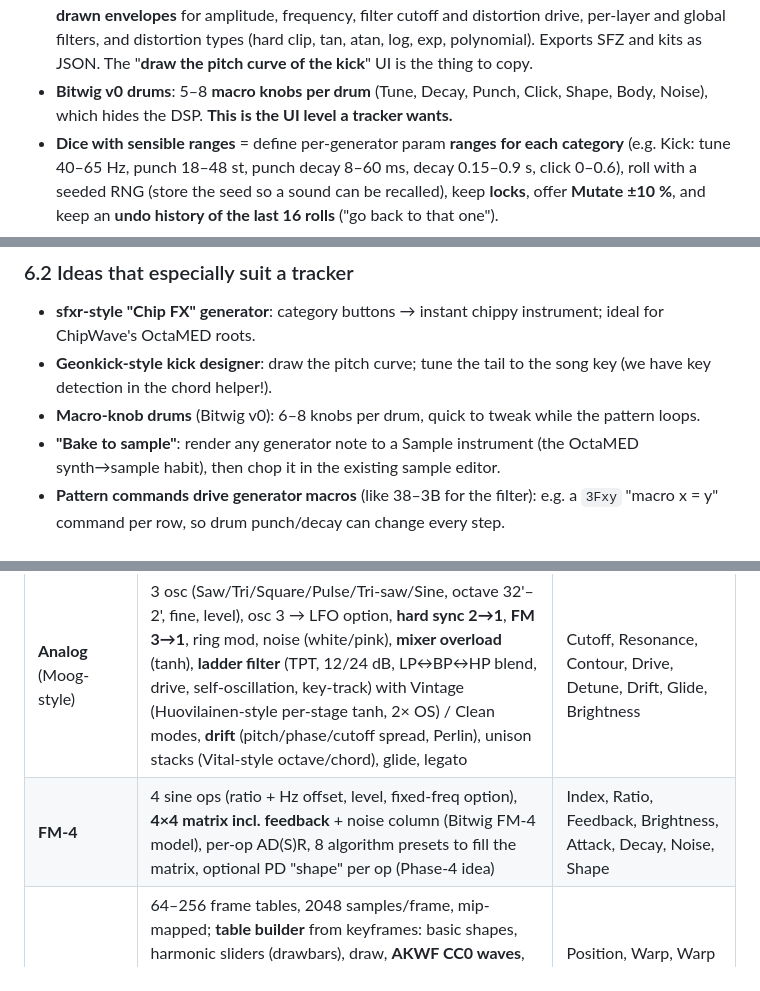
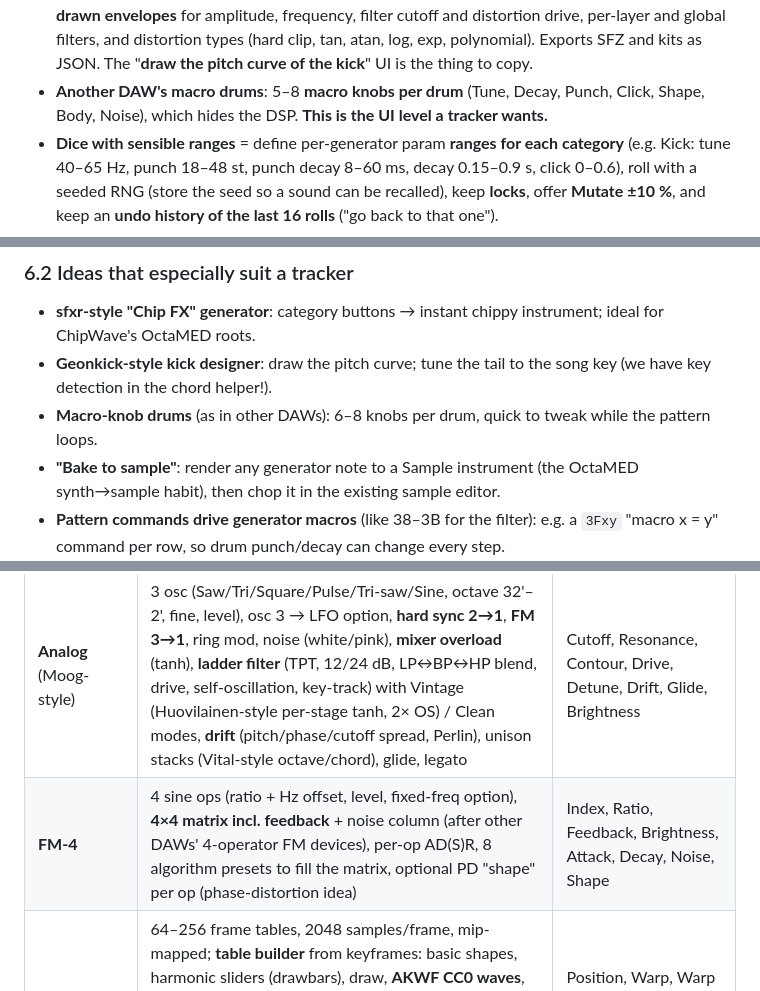
Before and after one commit to postmanpat-303/ChipWaveStudio, a Markdown page: docs/research/sound-generators.md, 3 parts joined by grey strips. Rendered like a GitHub page.

```diff
--- a/docs/research/sound-generators.md
+++ b/docs/research/sound-generators.md
@@ -246,7 +242,7 @@ For ChipWave's tracker look: draw these in the Dark Circuit / Amiga Workbench th
   FM osc1 → osc2, **drawn envelopes** for amplitude, frequency, filter cutoff and distortion drive, per-layer and
   global filters, and distortion types (hard clip, tan, atan, log, exp, polynomial). Exports SFZ and kits as JSON. The
   "**draw the pitch curve of the kick**" UI is the thing to copy.
-- **Bitwig v0 drums**: 5–8 **macro knobs per drum** (Tune, Decay, Punch, Click, Shape, Body, Noise),
+- **Another DAW's macro drums**: 5–8 **macro knobs per drum** (Tune, Decay, Punch, Click, Shape, Body, Noise),
   which hides the DSP. **This is the UI level a tracker wants.**
 - **Dice with sensible ranges** = define per-generator param **ranges for each category**
   (e.g. Kick: tune 40–65 Hz, punch 18–48 st, punch decay 8–60 ms, decay 0.15–0.9 s, click 0–0.6),
@@ -332,7 +328,7 @@ Honourable mentions: **fundsp** (Rust ladder/PolyBLEP to cross-check), **Actuate
 ### 6.2 Ideas that especially suit a tracker
 - **sfxr-style "Chip FX" generator**: category buttons → instant chippy instrument; ideal for ChipWave's OctaMED roots.
 - **Geonkick-style kick designer**: draw the pitch curve; tune the tail to the song key (we have key detection in the chord helper!).
-- **Macro-knob drums** (Bitwig v0): 6–8 knobs per drum, quick to tweak while the pattern loops.
+- **Macro-knob drums** (as in other DAWs): 6–8 knobs per drum, quick to tweak while the pattern loops.
 - **"Bake to sample"**: render any generator note to a Sample instrument (the OctaMED synth→sample habit), then chop it in the existing sample editor.
 - **Pattern commands drive generator macros** (like 38–3B for the filter): e.g. a `3Fxy` "macro x = y" command per row, so drum punch/decay can change every step.
 - **Seeded dice**: store the seed in the instrument, so a pattern can even re-roll per row in future (glitch hats).
@@ -349,7 +345,7 @@ All serde-defaulted so old songs and `.cwi` files still load. Every engine rende
 | Engine | Contents | Macros (front page) |
 |---|---|---|
 | **Analog** (Moog-style) | 3 osc (Saw/Tri/Square/Pulse/Tri-saw/Sine, octave 32'–2', fine, level), osc 3 → LFO option, **hard sync 2→1**, **FM 3→1**, ring mod, noise (white/pink), **mixer overload** (tanh), **ladder filter** (TPT, 12/24 dB, LP↔BP↔HP blend, drive, self-oscillation, key-track) with Vintage (Huovilainen-style per-stage tanh, 2× OS) / Clean modes, **drift** (pitch/phase/cutoff spread, Perlin), unison stacks (Vital-style octave/chord), glide, legato | Cutoff, Resonance, Contour, Drive, Detune, Drift, Glide, Brightness |
-| **FM-4** | 4 sine ops (ratio + Hz offset, level, fixed-freq option), **4×4 matrix incl. feedback** + noise column (Bitwig FM-4 model), per-op AD(S)R, 8 algorithm presets to fill the matrix, optional PD "shape" per op (Phase-4 idea) | Index, Ratio, Feedback, Brightness, Attack, Decay, Noise, Shape |
+| **FM-4** | 4 sine ops (ratio + Hz offset, level, fixed-freq option), **4×4 matrix incl. feedback** + noise column (after other DAWs' 4-operator FM devices), per-op AD(S)R, 8 algorithm presets to fill the matrix, optional PD "shape" per op (phase-distortion idea) | Index, Ratio, Feedback, Brightness, Attack, Decay, Noise, Shape |
 | **Wavetable** | 64–256 frame tables, 2048 samples/frame, mip-mapped; **table builder** from keyframes: basic shapes, harmonic sliders (drawbars), draw, **AKWF CC0 waves**, **"speak to wavetable" from our Voice engine**, sample → table; modifiers: warp (power), fold, window, spectral LP/HP, smear, phase disperse, harmonic stretch; **frame position** + PD warps (sync, bend, squeeze, PW, quantize) | Position, Warp, Warp amt, Spectral, Fold, Unison, Detune, Width |
 | **Drum Synth** | Kit of generators: **Kick** (v0/808/909/Zap), **Snare** (sines/shell modes + noise snappy), **Hat** (808 squares / ring-mod / comb+FM; closed/open choke), **Clap** (multi-burst noise), **Tom/Conga**, **Perc** (cowbell, claves/rim, cymbal, zap). Each is one instrument; a "Kit" helper creates 8 at once | Kick: Tune, Punch, Punch time, Decay, Click, Body, Drive, Noise; Snare: Tune, Tone, Snappy, Decay, Shell, Click…; Hat: Tune, Decay, Metal↔Noise, Tone, Width, Choke |
 | **Chip FX** (sfxr) | sfxr's 22 params (wave, envelope, slide, delta slide, vibrato, arp, duty sweep, repeat, phaser, LP/HP sweeps) + bfxr extra waves; plays pitched from the pattern or as one-shots | Categories as buttons: Coin, Laser, Explosion, Powerup, Hit, Jump, Blip, **+ Zap, Riser, Downlifter** |
```
Also changed, not shown: other parts of docs/research/sound-generators.md (+16 -20 lines), docs/research/automation-ux.md (+12 -12 lines).
